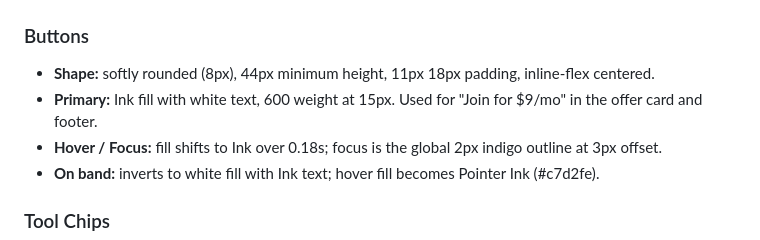
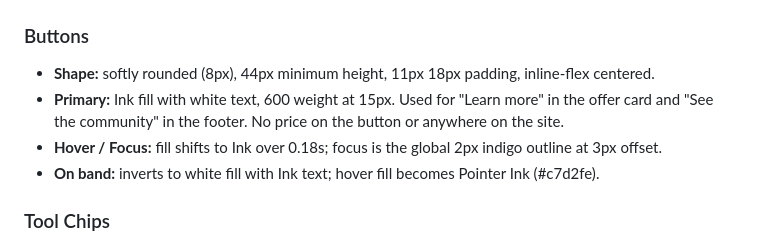
Before and after one commit to romanpeschke/romanpeschke-site, a Markdown page: DESIGN.md, the part around the change. GitHub-like rendering.

Commit message:
docs: DESIGN.md button copy matches live offer, no price
Co-Authored-By: Claude Fable 5.1 <noreply@anthropic.com>

```diff
--- a/DESIGN.md
+++ b/DESIGN.md
@@ -280,7 +280,7 @@ Soft-cornered rectangles at four radii, scaled to the object: 5px on inline code
 
 ### Buttons
 - **Shape:** softly rounded (8px), 44px minimum height, 11px 18px padding, inline-flex centered.
-- **Primary:** Ink fill with white text, 600 weight at 15px. Used for "Join for $9/mo" in the offer card and footer.
+- **Primary:** Ink fill with white text, 600 weight at 15px. Used for "Learn more" in the offer card and "See the community" in the footer. No price on the button or anywhere on the site.
 - **Hover / Focus:** fill shifts to Ink over 0.18s; focus is the global 2px indigo outline at 3px offset.
 - **On band:** inverts to white fill with Ink text; hover fill becomes Pointer Ink (#c7d2fe).
 
```
